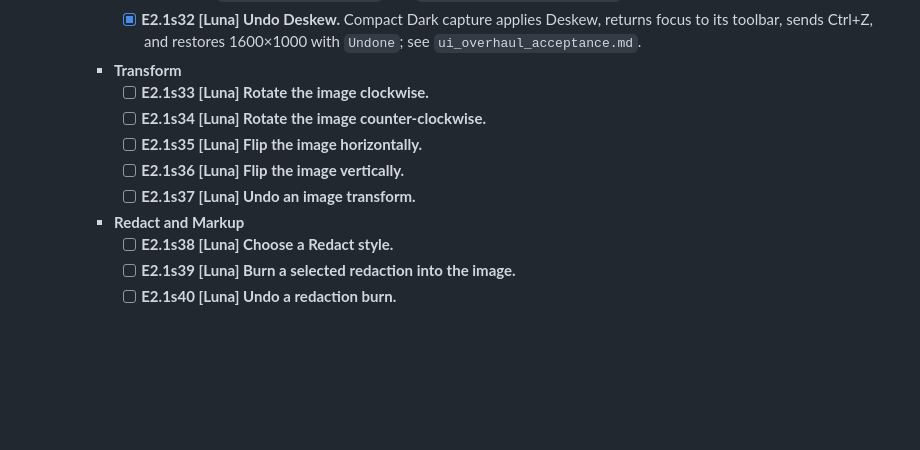
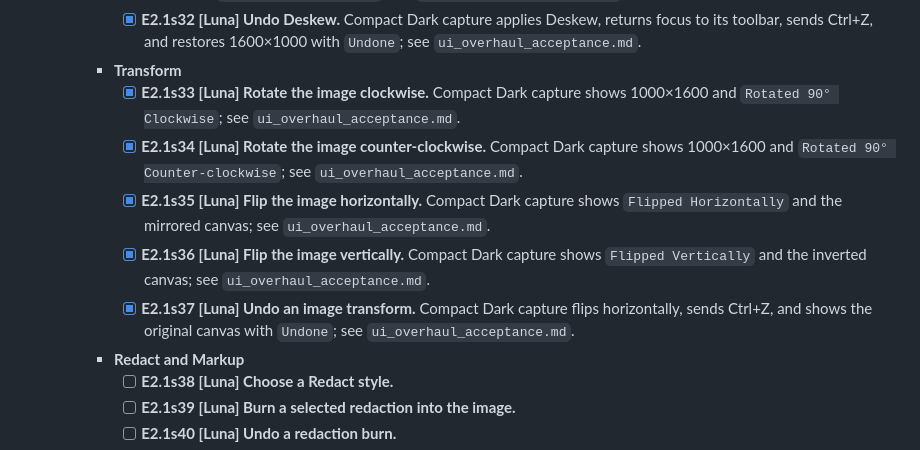
Before and after one commit to triode-the-andrewsarchus/little-screen-clip, a Markdown page: ui_overhaul_remaining_tasks.md, the part around the change. Drawn GitHub-style; blank space fills up the shorter version.

```diff
--- a/ui_overhaul_remaining_tasks.md
+++ b/ui_overhaul_remaining_tasks.md
@@ -251,11 +251,11 @@ Status: open. Task tree reviewed 2026-09-27; E1 baseline inventory closed with t
       - [x] **E2.1s31 [Luna] Apply Deskew.** Compact Dark capture applies the adjusted quadrilateral and shows the 1345×841 result with `Deskewed perspective`; see `ui_overhaul_acceptance.md`.
       - [x] **E2.1s32 [Luna] Undo Deskew.** Compact Dark capture applies Deskew, returns focus to its toolbar, sends Ctrl+Z, and restores 1600×1000 with `Undone`; see `ui_overhaul_acceptance.md`.
     - **Transform**
-      - [ ] **E2.1s33 [Luna] Rotate the image clockwise.**
-      - [ ] **E2.1s34 [Luna] Rotate the image counter-clockwise.**
-      - [ ] **E2.1s35 [Luna] Flip the image horizontally.**
-      - [ ] **E2.1s36 [Luna] Flip the image vertically.**
-      - [ ] **E2.1s37 [Luna] Undo an image transform.**
+      - [x] **E2.1s33 [Luna] Rotate the image clockwise.** Compact Dark capture shows 1000×1600 and `Rotated 90° Clockwise`; see `ui_overhaul_acceptance.md`.
+      - [x] **E2.1s34 [Luna] Rotate the image counter-clockwise.** Compact Dark capture shows 1000×1600 and `Rotated 90° Counter-clockwise`; see `ui_overhaul_acceptance.md`.
+      - [x] **E2.1s35 [Luna] Flip the image horizontally.** Compact Dark capture shows `Flipped Horizontally` and the mirrored canvas; see `ui_overhaul_acceptance.md`.
+      - [x] **E2.1s36 [Luna] Flip the image vertically.** Compact Dark capture shows `Flipped Vertically` and the inverted canvas; see `ui_overhaul_acceptance.md`.
+      - [x] **E2.1s37 [Luna] Undo an image transform.** Compact Dark capture flips horizontally, sends Ctrl+Z, and shows the original canvas with `Undone`; see `ui_overhaul_acceptance.md`.
     - **Redact and Markup**
       - [ ] **E2.1s38 [Luna] Choose a Redact style.**
       - [ ] **E2.1s39 [Luna] Burn a selected redaction into the image.**
```
Also changed, not shown: ui_overhaul_acceptance.md (+5 -0 lines).
